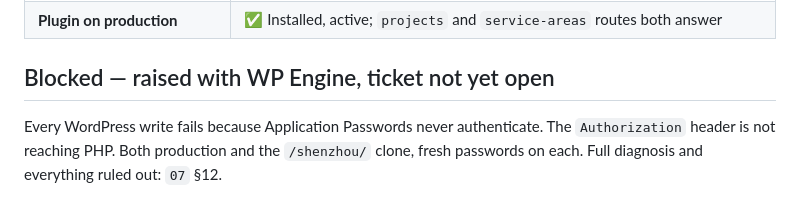
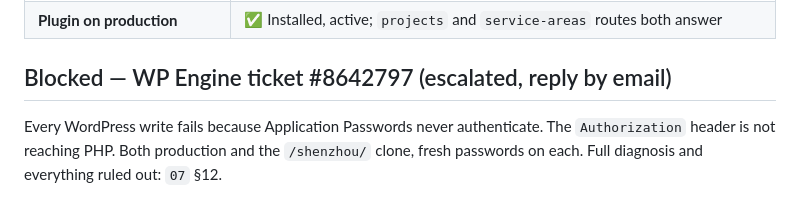
Before and after one commit to skybirdroof-sys/skybird-showcase-referral, a Markdown page: docs/11-resume-here.md, the part around the change. Drawn GitHub-style.

```diff
--- a/docs/11-resume-here.md
+++ b/docs/11-resume-here.md
@@ -199,7 +199,7 @@ stopped on something that is not ours to fix.
 | **Label filter** | ✅ `isOurs: true` for Website Showcase, `false` for Pipedrive Deal, on live data |
 | **Plugin on production** | ✅ Installed, active; `projects` and `service-areas` routes both answer |
 
-## Blocked — raised with WP Engine, ticket not yet open
+## Blocked — WP Engine ticket #8642797 (escalated, reply by email)
 
 Every WordPress write fails because Application Passwords never authenticate.
 The `Authorization` header is not reaching PHP. Both production and the
```
Also changed, not shown: docs/07-phase-4-preflight.md (+8 -1 lines).
